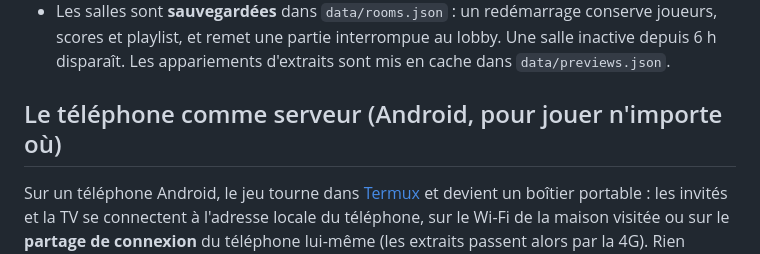
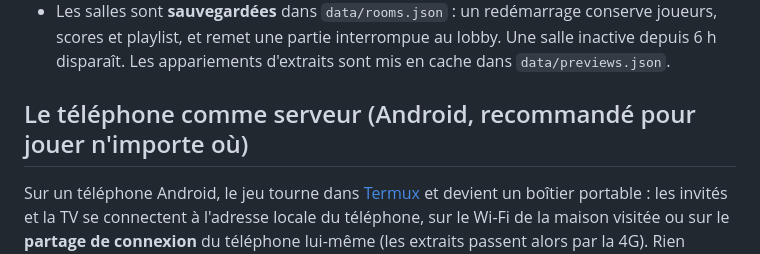
Before and after one commit to Ghermin/blindtest-de-fin-de-soiree, a Markdown page: README.md, the part around the change. Drawn GitHub-style.

```diff
--- a/README.md
+++ b/README.md
@@ -122,7 +122,7 @@ saisies de l'hôte n'y apparaît. Trois façons de le mettre sur la TV :
   lobby. Une salle inactive depuis 6 h disparaît. Les appariements d'extraits
   sont mis en cache dans `data/previews.json`.
 
-## Le téléphone comme serveur (Android, pour jouer n'importe où)
+## Le téléphone comme serveur (Android, recommandé pour jouer n'importe où)
 
 Sur un téléphone Android, le jeu tourne dans [Termux](https://f-droid.org/packages/com.termux/)
 et devient un boîtier portable : les invités et la TV se connectent à
```
Also changed, not shown: INSTALL.md (+71 -0 lines).
